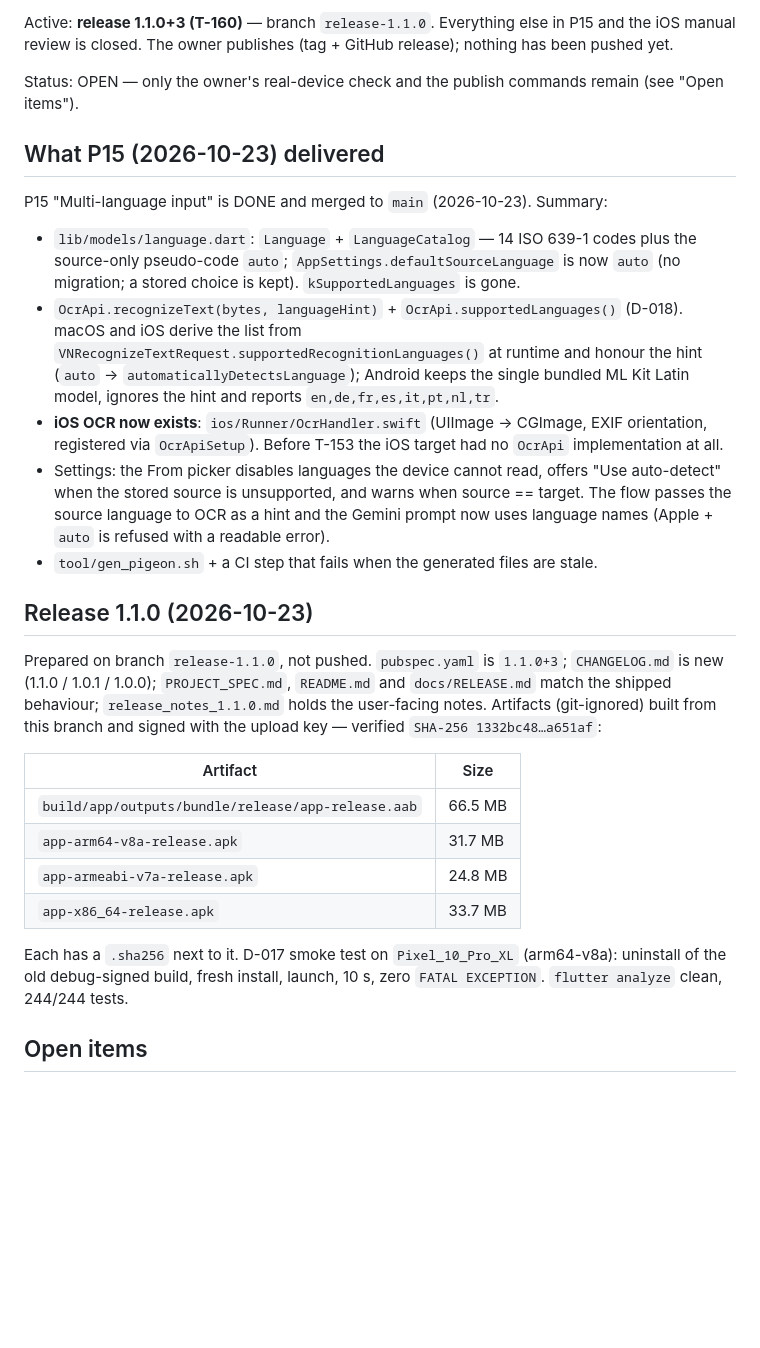
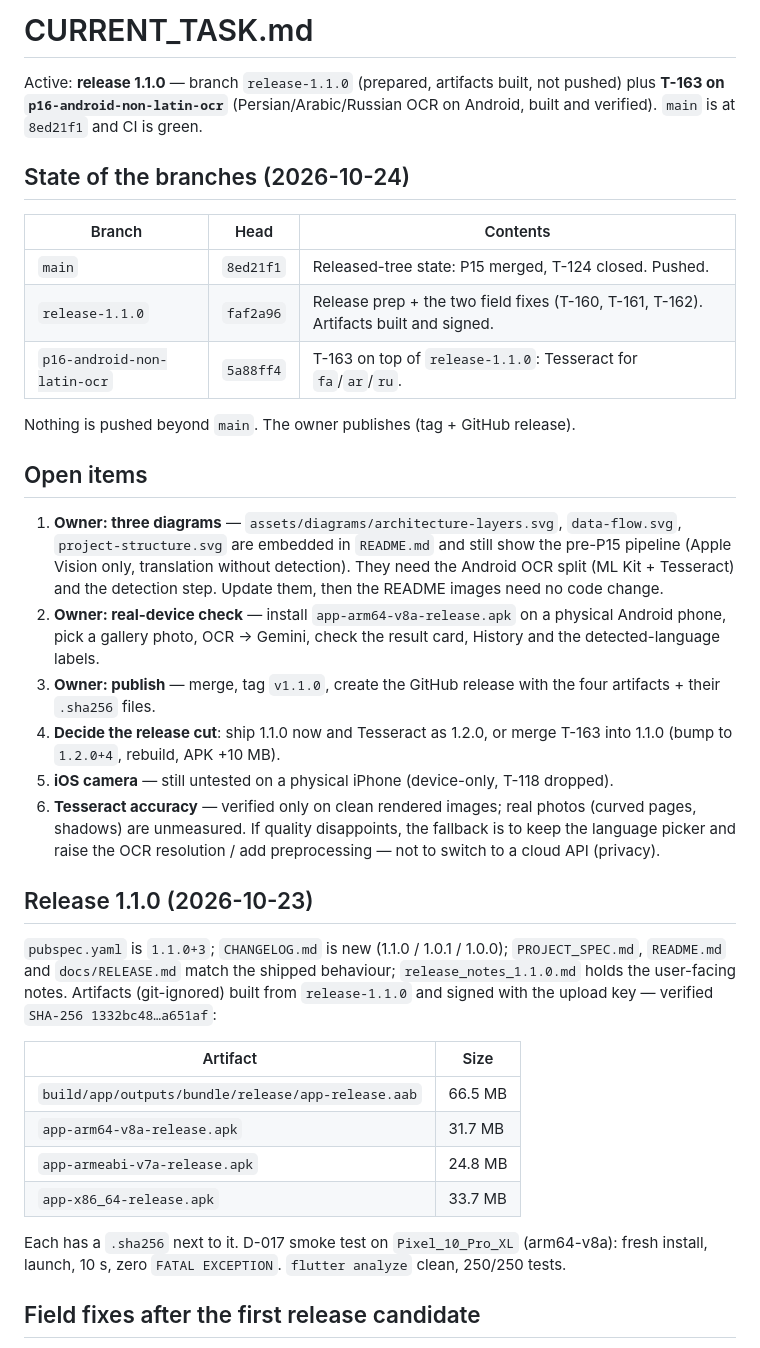
Before and after one commit to moradzadeh67/veliq, a Markdown page: CURRENT_TASK.md, the part around one of its changes. Drawn GitHub-style; blank space fills up the shorter version.

Commit message:
docs: bring CURRENT_TASK, PRIVACY and ARCHITECTURE up to date with T-161..T-163

```diff
--- a/CURRENT_TASK.md
+++ b/CURRENT_TASK.md
@@ -1,32 +1,42 @@
-Active: **release 1.1.0+3 (T-160)** — branch `release-1.1.0`. Everything else in P15 and the iOS
-manual review is closed. The owner publishes (tag + GitHub release); nothing has been pushed yet.
+# CURRENT_TASK.md
 
-Status: OPEN — only the owner's real-device check and the publish commands remain (see "Open items").
+Active: **release 1.1.0** — branch `release-1.1.0` (prepared, artifacts built, not pushed) plus
+**T-163 on `p16-android-non-latin-ocr`** (Persian/Arabic/Russian OCR on Android, built and verified).
+`main` is at `8ed21f1` and CI is green.
 
-## What P15 (2026-10-23) delivered
+## State of the branches (2026-10-24)
 
-P15 "Multi-language input" is DONE and merged to `main` (2026-10-23). Summary:
+| Branch | Head | Contents |
+|---|---|---|
+| `main` | `8ed21f1` | Released-tree state: P15 merged, T-124 closed. Pushed. |
+| `release-1.1.0` | `faf2a96` | Release prep + the two field fixes (T-160, T-161, T-162). Artifacts built and signed. |
+| `p16-android-non-latin-ocr` | `5a88ff4` | T-163 on top of `release-1.1.0`: Tesseract for `fa`/`ar`/`ru`. |
 
-- `lib/models/language.dart`: `Language` + `LanguageCatalog` — 14 ISO 639-1 codes plus the source-only
-  pseudo-code `auto`; `AppSettings.defaultSourceLanguage` is now `auto` (no migration; a stored choice is
-  kept). `kSupportedLanguages` is gone.
-- `OcrApi.recognizeText(bytes, languageHint)` + `OcrApi.supportedLanguages()` (D-018). macOS and iOS derive
-  the list from `VNRecognizeTextRequest.supportedRecognitionLanguages()` at runtime and honour the hint
-  (`auto` → `automaticallyDetectsLanguage`); Android keeps the single bundled ML Kit Latin model, ignores
-  the hint and reports `en,de,fr,es,it,pt,nl,tr`.
-- **iOS OCR now exists**: `ios/Runner/OcrHandler.swift` (UIImage → CGImage, EXIF orientation, registered via
-  `OcrApiSetup`). Before T-153 the iOS target had no `OcrApi` implementation at all.
-- Settings: the From picker disables languages the device cannot read, offers "Use auto-detect" when the
-  stored source is unsupported, and warns when source == target. The flow passes the source language to OCR
-  as a hint and the Gemini prompt now uses language names (Apple + `auto` is refused with a readable error).
-- `tool/gen_pigeon.sh` + a CI step that fails when the generated files are stale.
+Nothing is pushed beyond `main`. The owner publishes (tag + GitHub release).
+
+## Open items
+
+1. **Owner: three diagrams** — `assets/diagrams/architecture-layers.svg`, `data-flow.svg`,
+   `project-structure.svg` are embedded in `README.md` and still show the pre-P15 pipeline (Apple
+   Vision only, translation without detection). They need the Android OCR split (ML Kit + Tesseract) and
+   the detection step. Update them, then the README images need no code change.
+2. **Owner: real-device check** — install `app-arm64-v8a-release.apk` on a physical Android phone, pick a
+   gallery photo, OCR → Gemini, check the result card, History and the detected-language labels.
+3. **Owner: publish** — merge, tag `v1.1.0`, create the GitHub release with the four artifacts + their
+   `.sha256` files.
+4. **Decide the release cut**: ship 1.1.0 now and Tesseract as 1.2.0, or merge T-163 into 1.1.0 (bump to
+   `1.2.0+4`, rebuild, APK +10 MB).
+5. **iOS camera** — still untested on a physical iPhone (device-only, T-118 dropped).
+6. **Tesseract accuracy** — verified only on clean rendered images; real photos (curved pages, shadows)
+   are unmeasured. If quality disappoints, the fallback is to keep the language picker and raise the OCR
+   resolution / add preprocessing — not to switch to a cloud API (privacy).
 
 ## Release 1.1.0 (2026-10-23)
 
-Prepared on branch `release-1.1.0`, not pushed. `pubspec.yaml` is `1.1.0+3`; `CHANGELOG.md` is new
-(1.1.0 / 1.0.1 / 1.0.0); `PROJECT_SPEC.md`, `README.md` and `docs/RELEASE.md` match the shipped
-behaviour; `release_notes_1.1.0.md` holds the user-facing notes. Artifacts (git-ignored) built from this
-branch and signed with the upload key — verified `SHA-256 1332bc48…a651af`:
+`pubspec.yaml` is `1.1.0+3`; `CHANGELOG.md` is new (1.1.0 / 1.0.1 / 1.0.0); `PROJECT_SPEC.md`,
+`README.md` and `docs/RELEASE.md` match the shipped behaviour; `release_notes_1.1.0.md` holds the
+user-facing notes. Artifacts (git-ignored) built from `release-1.1.0` and signed with the upload key —
+verified `SHA-256 1332bc48…a651af`:
 
 | Artifact | Size |
 |---|---|
@@ -35,9 +45,8 @@ branch and signed with the upload key — verified `SHA-256 1332bc48…a651af`:
 | `app-armeabi-v7a-release.apk` | 24.8 MB |
 | `app-x86_64-release.apk` | 33.7 MB |
 
-Each has a `.sha256` next to it. D-017 smoke test on `Pixel_10_Pro_XL` (arm64-v8a): uninstall of the old
-debug-signed build, fresh install, launch, 10 s, zero `FATAL EXCEPTION`. `flutter analyze` clean,
-244/244 tests.
+Each has a `.sha256` next to it. D-017 smoke test on `Pixel_10_Pro_XL` (arm64-v8a): fresh install,
+launch, 10 s, zero `FATAL EXCEPTION`. `flutter analyze` clean, 250/250 tests.
 
-## Open items
+## Field fixes after the first release candidate
 
```
Also changed, not shown: other parts of CURRENT_TASK.md (+27 -12 lines), docs/ARCHITECTURE.md (+1 -0 lines), docs/PRIVACY.md (+7 -3 lines).
